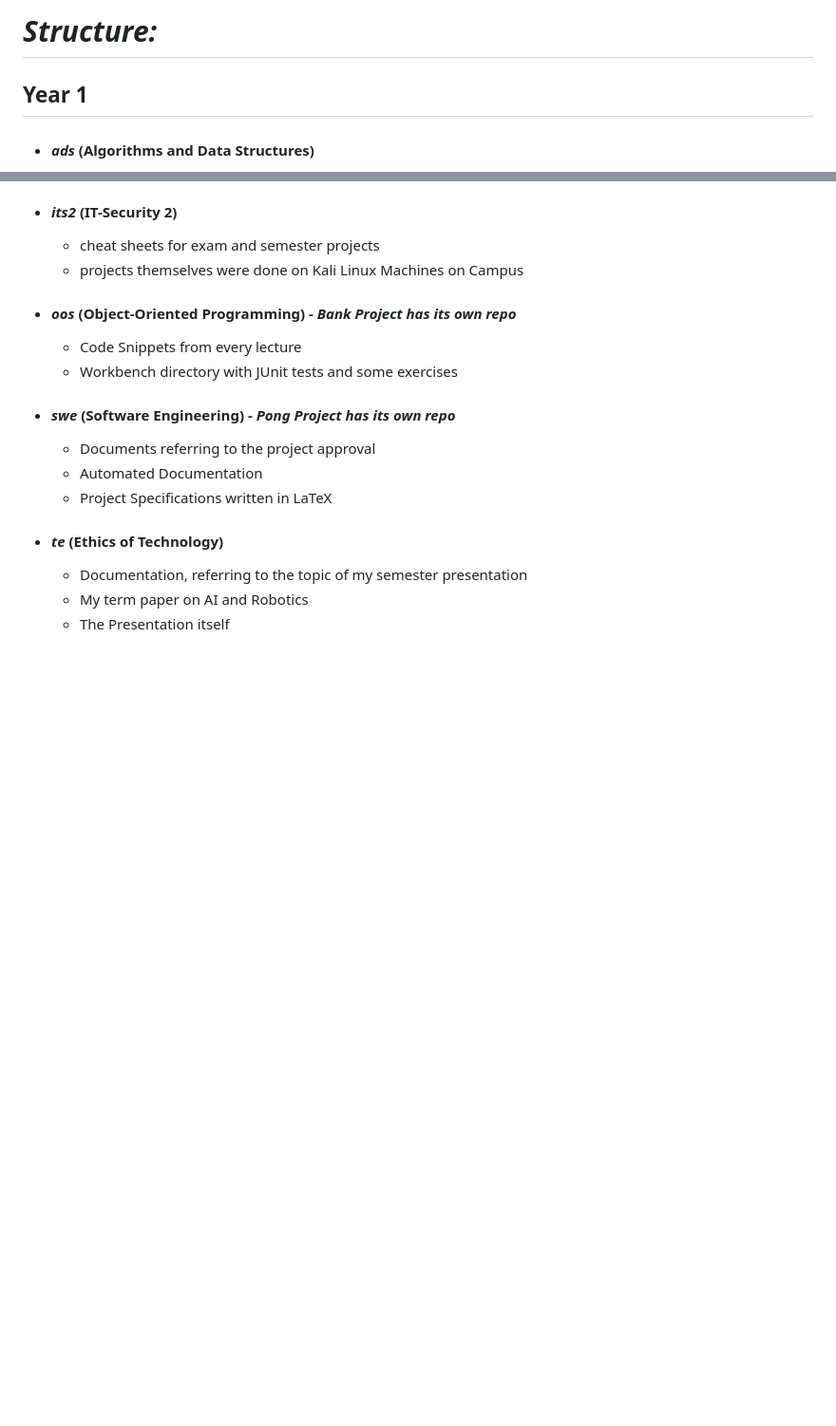
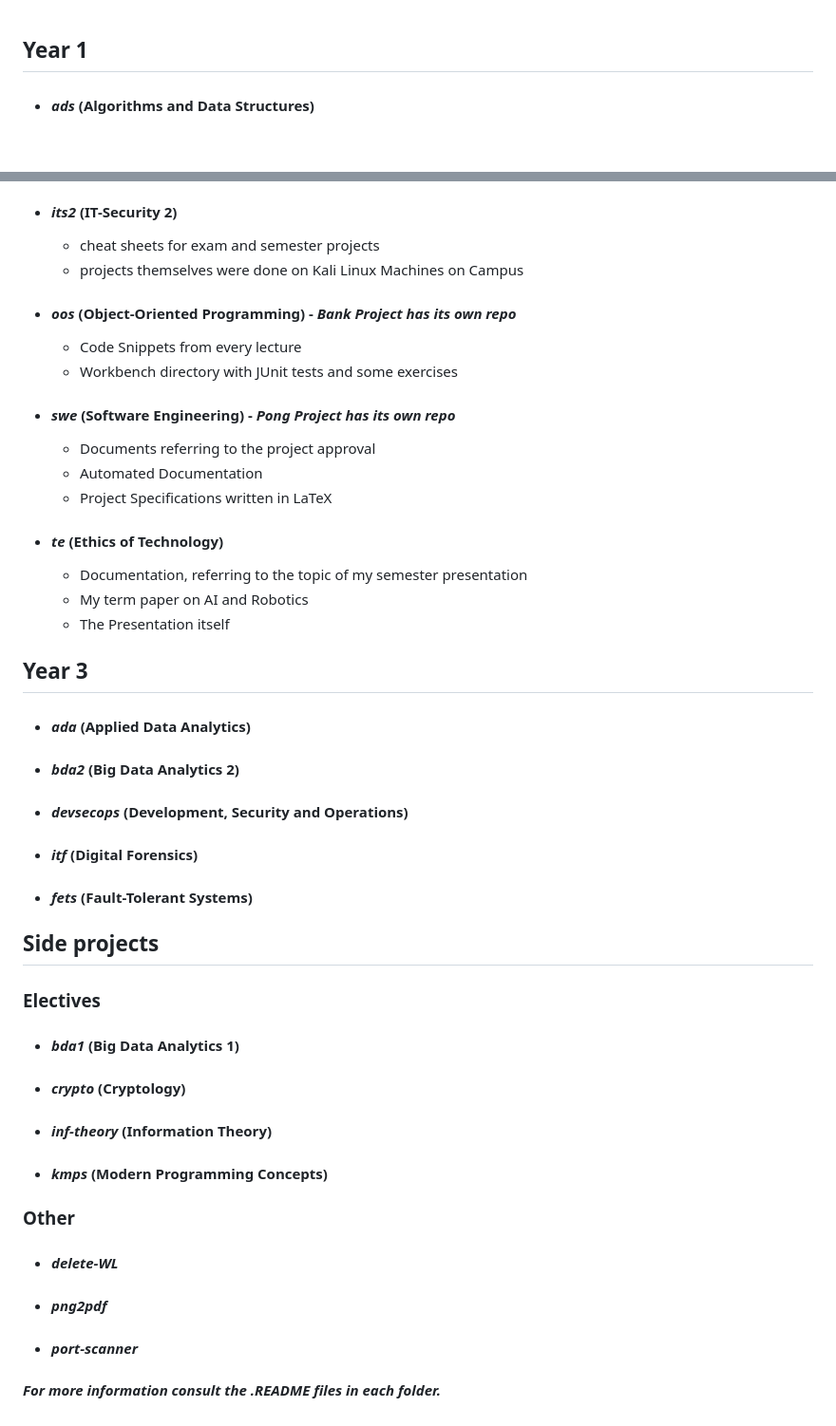
Before and after one commit to moussaka-crypto/uni, a Markdown page: README.md, 2 parts joined by grey strips. Shown: that part at 95% size. Rendered like a GitHub page; blank space fills up the shorter version.

```diff
--- a/README.md
+++ b/README.md
@@ -1,4 +1,3 @@
-# *Structure:*
 ## **Year 1**
    * #### _ads_ (Algorithms and Data Structures)
        * Doubly Linked List implementation and use case for a Twitter Console App
@@ -89,3 +88,23 @@
        * Documentation, referring to the topic of my semester presentation
        * My term paper on AI and Robotics
        * The Presentation itself
+
+  ## **Year 3**
+   * #### _ada_ (Applied Data Analytics)
+   * #### _bda2_ (Big Data Analytics 2)
+   * #### _devsecops_ (Development, Security and Operations)
+   * #### _itf_ (Digital Forensics)
+   * #### _fets_ (Fault-Tolerant Systems)
+
+  ## **Side projects**
+  ### **Electives**
+   * #### _bda1_ (Big Data Analytics 1)
+   * #### _crypto_ (Cryptology)
+   * #### _inf-theory_ (Information Theory)
+   * #### _kmps_ (Modern Programming Concepts)
+
+  ### **Other**
+   * #### _delete-WL_
+   * #### _png2pdf_
+   * #### _port-scanner_
+#### _For more information consult the **.README** files in each folder._
```
